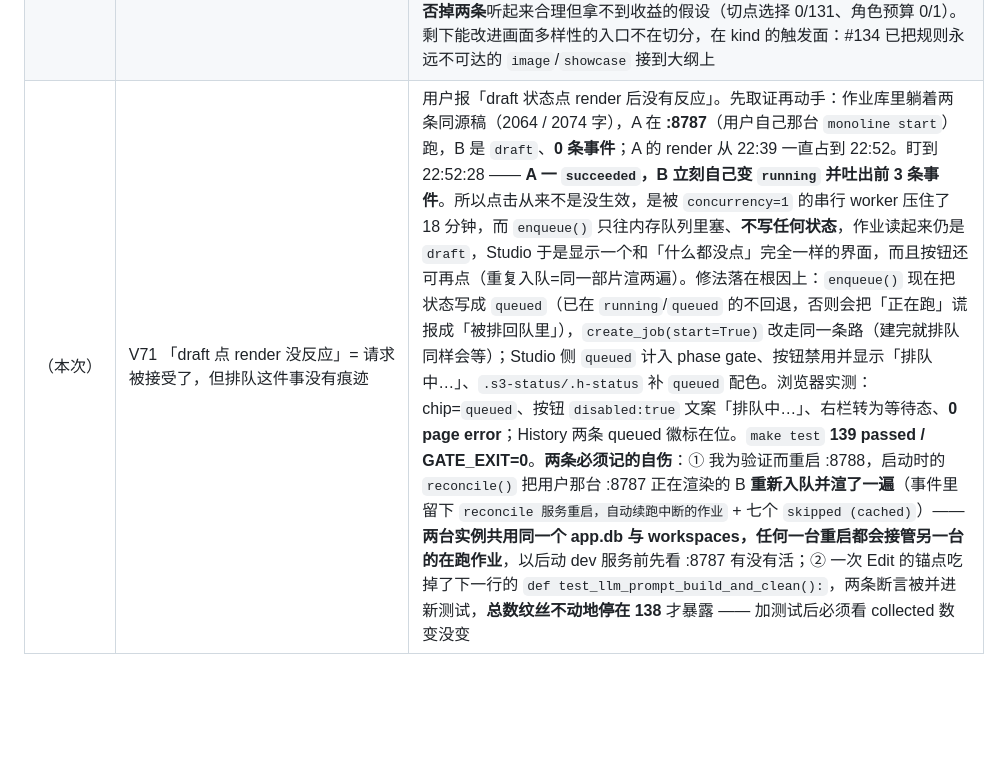
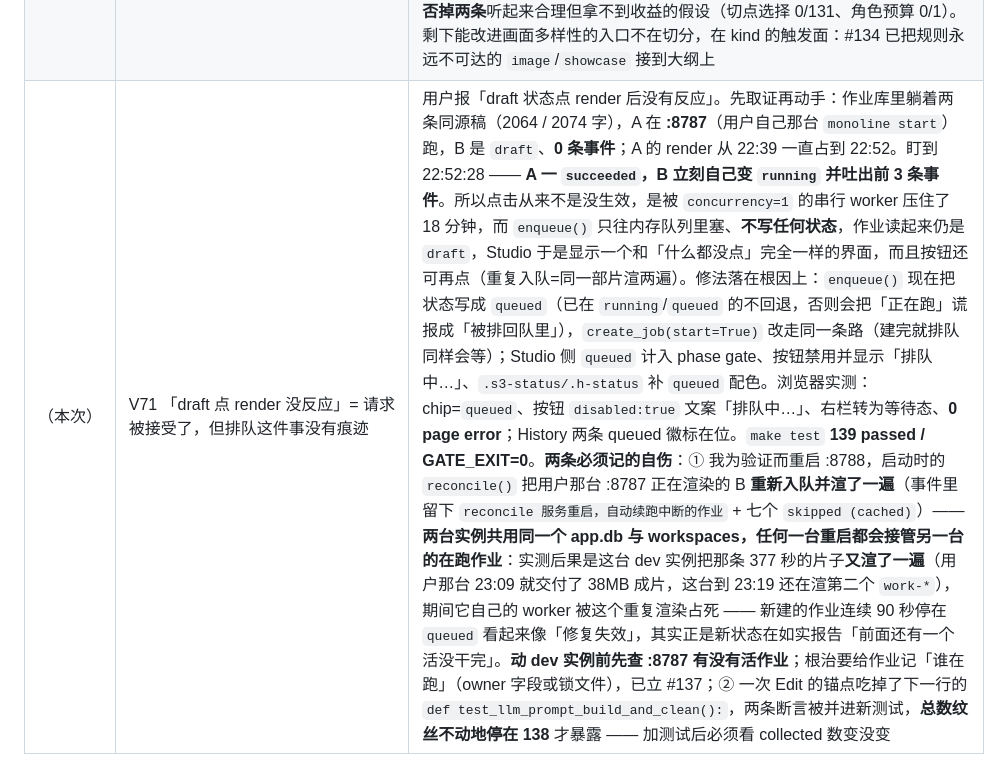
Before and after one commit to emVisible/monoline, a Markdown page: docs/VISUAL.md, the part around the change. GitHub-like rendering; blank space fills up the shorter version.

Commit message:
V71 补记：两台实例共用 app.db，重启 dev 实例会接管另一台的在跑作业（#137）

```diff
--- a/docs/VISUAL.md
+++ b/docs/VISUAL.md
@@ -253,4 +253,4 @@ donut 四段用 ink 的四个透明度档位，而不是四种颜色。加颜色
 | （本次） | V69 「切分该更慢/更聪明」这条直觉被穷举否掉，但审计出的**真缺口**补上了：`image` 现在能从大纲触发 | 用户判断「切分几乎瞬间完成，可它主导后面一切，所以它不该这么快」。这话不能靠感觉接，于是把可判的轴钉死：对全部作业里 **131 句超预算句子**（2–9 个从句）**穷举所有合法切法**（每片 ≥6 字、非末片不得停在读点、不得是裸数字），再用今天的规划器给每种切法数「能成图的拍」。**结果：0 / 131 句存在比现状更好的合法切法**；另有 56 句在任何约束下都无解（上限 64 字塞不下）。不加质量约束时曾得到「+44% 图形拍」，逐条看样例才发现那是**把 `41` 单独切成一拍冒充 stat** —— 一个假收益，靠「切点选择优化」拿不到任何东西。所以「让切分变慢/变聪明」在这个语料上没有可兑现的目标，写下来免得下轮再去建同一座空中楼阁。真要做的是**按段落角色给长度预算**（数据段可容长拍、叙事段要短），这条留在 #135。**审计的另一半落地了**：H3 量出 28 个 kind 里 `image` / `showcase` 规则永远不可达（句子不会自曝在描述一张图），于是大纲给了它们唯一的正当入口 —— 每排一个「图」按钮，走 `POST /assets` 冻结素材、把 `slots.image` 与 `kind=image` 一起钉在该拍；路径按 `POST /assets` 自己铸造的形状（`assets/<sha1-16>.<ext>`）白名单校验，`../../etc/passwd` 与不存在的文件都 422（这条字符串最终会进 `<img src>`）。证据：浏览器实测上传→行内 `statement → image`、文件名回显、下拉多出 `image` 选项；后端实测 `imaged:1`、plan 里 `slots.image` 在位、作业 9 阶段全绿，**抽帧确认画面真的把图框画在标题上方**（第一次用 1×1 透明像素测出「画面什么都没有」，换成 96×96 实心块才看见 —— 测试素材本身也会骗人）。136 passed / GATE_EXIT=0 |
 | （本次） | V69b `showcase` 触发器落地，代价是抽出帧后才发现的两个真缺陷 | 接 V69 的另一半：给 `showcase` 一个正当入口 —— 大纲里一拍连排两张以上图就自动升为「组图」，`apply()` 收 `images: [rel,…]`（≥2 才认，只有一张时 422 并明确说「请用图这一类」），铸成 `slots.rows=[{img,k,v}]`。UI 的 file input 改 `multiple`，第二张落地的瞬间把该拍切到 `showcase`；实测行内 `statement → showcase`、「2 图 · 文件名」回显、`errors: []`。**然后抽帧，看到两个空框** —— 卡片只有 66px 宽。headless 量矩形定位：`.k-showcase{width:100%}` 在 `.sbody{align-items:center}` 里是**收缩包裹**，百分比对着内容宽解析，于是 `flex:1 1 0` 的卡片塌到 PNG 自身的自然宽；同排其他 12 个 kind 全都写死长度（`.k-table{width:1120px;max-width:100%}`），`.k-radial` 的注释甚至早就写明这条陷阱。改成 `width:1240px;max-width:100%` 后实测 row 1240、两张卡各 604×320。**第二个缺陷更要紧**：为验证修复跑 `?force=1`，回来发现 plan 变成 `['title','statement']` —— V68 给 `keep_richer_plan` 加的 `and not force` 让「模板改了重画」这个按钮顺手删掉了用户手写的分镜。策略改成人写的东西是数据不是缓存：`manual` 无条件存活（连 force 也不重写），`llm` 才允许被 force 重新推导；检查点前移到规划器之前，省掉一次注定丢弃的 LLM 往返。实测 PATCH 大纲 → `['title','showcase']` → `?force=1` 全量重跑 → 仍是 `['title','showcase']`、两行 `slots.rows` 在位、9 阶段全绿。**两条判据教训**：① 第一次「showcase 没生效」的结论是拿错端点测出来的 —— 我发的是 `POST /outline`（重建并返回当前视图），真正写入的是 `PATCH`，返回体里没有 `pinned/imaged` 就该怀疑；② 64×64 的测试图即使版式修对了看起来仍像坏的，换成 1280×800 才看得出图真的填进了框 —— 素材尺寸也是判据的一部分。138 passed / GATE_EXIT=0 |
 | （本次） | V70 「按段落角色给长度预算」也被语料否掉：分母是 1 | #135 留下的最后一格假设是「数据段可容长拍、叙事段要短」。这话和 V69 那条一样不能靠感觉接，于是把可判的轴钉死：取全部作业里**长度落在 40–64 字灰区、且真的被切成多拍**的句子（灰区是这条杠杆唯一碰得到的区间 —— 40 字以下不切，64 字以上受两行标题的视觉天花板管，角色预算也救不了），用规划器自己给整句判角色，再数「整句本可成图、切完归零」的句数。**结果：灰区被切的句子 53 句，其中数据角色 1 句，被切坏 0 句**；叙事侧 52 句、现有拍里 44 拍超过 28 字 —— 也就是说收紧叙事预算只会把 44 拍再切碎，而 V69 的穷举已经证明再切不出更好的形状。一条只有分母 1 的优化不是优化，是巧合：不写这段代码，#135 到此关闭。切分这一路真正落地的只有三件 —— 按 markdown **块**而不是源码行切（V67，修掉 9 块变 20 碎拍的真缺陷）、切分结果进**可编辑大纲**并让后续流程按它走（V68/V69b）、以及**否掉两条**听起来合理但拿不到收益的假设（切点选择 0/131、角色预算 0/1）。剩下能改进画面多样性的入口不在切分，在 kind 的触发面：#134 已把规则永远不可达的 `image`/`showcase` 接到大纲上 |
-| （本次） | V71 「draft 点 render 没反应」= 请求被接受了，但排队这件事没有痕迹 | 用户报「draft 状态点 render 后没有反应」。先取证再动手：作业库里躺着两条同源稿（2064 / 2074 字），A 在 **:8787**（用户自己那台 `monoline start`）跑，B 是 `draft`、**0 条事件**；A 的 render 从 22:39 一直占到 22:52。盯到 22:52:28 —— **A 一 `succeeded`，B 立刻自己变 `running` 并吐出前 3 条事件**。所以点击从来不是没生效，是被 `concurrency=1` 的串行 worker 压住了 18 分钟，而 `enqueue()` 只往内存队列里塞、**不写任何状态**，作业读起来仍是 `draft`，Studio 于是显示一个和「什么都没点」完全一样的界面，而且按钮还可再点（重复入队=同一部片渲两遍）。修法落在根因上：`enqueue()` 现在把状态写成 `queued`（已在 `running`/`queued` 的不回退，否则会把「正在跑」谎报成「被排回队里」），`create_job(start=True)` 改走同一条路（建完就排队同样会等）；Studio 侧 `queued` 计入 phase gate、按钮禁用并显示「排队中…」、`.s3-status/.h-status` 补 `queued` 配色。浏览器实测：chip=`queued`、按钮 `disabled:true` 文案「排队中…」、右栏转为等待态、**0 page error**；History 两条 queued 徽标在位。`make test` **139 passed / GATE_EXIT=0**。**两条必须记的自伤**：① 我为验证而重启 :8788，启动时的 `reconcile()` 把用户那台 :8787 正在渲染的 B **重新入队并渲了一遍**（事件里留下 `reconcile 服务重启，自动续跑中断的作业` + 七个 `skipped (cached)`）—— **两台实例共用同一个 app.db 与 workspaces，任何一台重启都会接管另一台的在跑作业**，以后动 dev 服务前先看 :8787 有没有活；② 一次 Edit 的锚点吃掉了下一行的 `def test_llm_prompt_build_and_clean():`，两条断言被并进新测试，**总数纹丝不动地停在 138** 才暴露 —— 加测试后必须看 collected 数变没变 |
+| （本次） | V71 「draft 点 render 没反应」= 请求被接受了，但排队这件事没有痕迹 | 用户报「draft 状态点 render 后没有反应」。先取证再动手：作业库里躺着两条同源稿（2064 / 2074 字），A 在 **:8787**（用户自己那台 `monoline start`）跑，B 是 `draft`、**0 条事件**；A 的 render 从 22:39 一直占到 22:52。盯到 22:52:28 —— **A 一 `succeeded`，B 立刻自己变 `running` 并吐出前 3 条事件**。所以点击从来不是没生效，是被 `concurrency=1` 的串行 worker 压住了 18 分钟，而 `enqueue()` 只往内存队列里塞、**不写任何状态**，作业读起来仍是 `draft`，Studio 于是显示一个和「什么都没点」完全一样的界面，而且按钮还可再点（重复入队=同一部片渲两遍）。修法落在根因上：`enqueue()` 现在把状态写成 `queued`（已在 `running`/`queued` 的不回退，否则会把「正在跑」谎报成「被排回队里」），`create_job(start=True)` 改走同一条路（建完就排队同样会等）；Studio 侧 `queued` 计入 phase gate、按钮禁用并显示「排队中…」、`.s3-status/.h-status` 补 `queued` 配色。浏览器实测：chip=`queued`、按钮 `disabled:true` 文案「排队中…」、右栏转为等待态、**0 page error**；History 两条 queued 徽标在位。`make test` **139 passed / GATE_EXIT=0**。**两条必须记的自伤**：① 我为验证而重启 :8788，启动时的 `reconcile()` 把用户那台 :8787 正在渲染的 B **重新入队并渲了一遍**（事件里留下 `reconcile 服务重启，自动续跑中断的作业` + 七个 `skipped (cached)`）—— **两台实例共用同一个 app.db 与 workspaces，任何一台重启都会接管另一台的在跑作业**：实测后果是这台 dev 实例把那条 377 秒的片子**又渲了一遍**（用户那台 23:09 就交付了 38MB 成片，这台到 23:19 还在渲第二个 `work-*`），期间它自己的 worker 被这个重复渲染占死 —— 新建的作业连续 90 秒停在 `queued` 看起来像「修复失效」，其实正是新状态在如实报告「前面还有一个活没干完」。**动 dev 实例前先查 :8787 有没有活作业**；根治要给作业记「谁在跑」（owner 字段或锁文件），已立 #137；② 一次 Edit 的锚点吃掉了下一行的 `def test_llm_prompt_build_and_clean():`，两条断言被并进新测试，**总数纹丝不动地停在 138** 才暴露 —— 加测试后必须看 collected 数变没变 |
```
